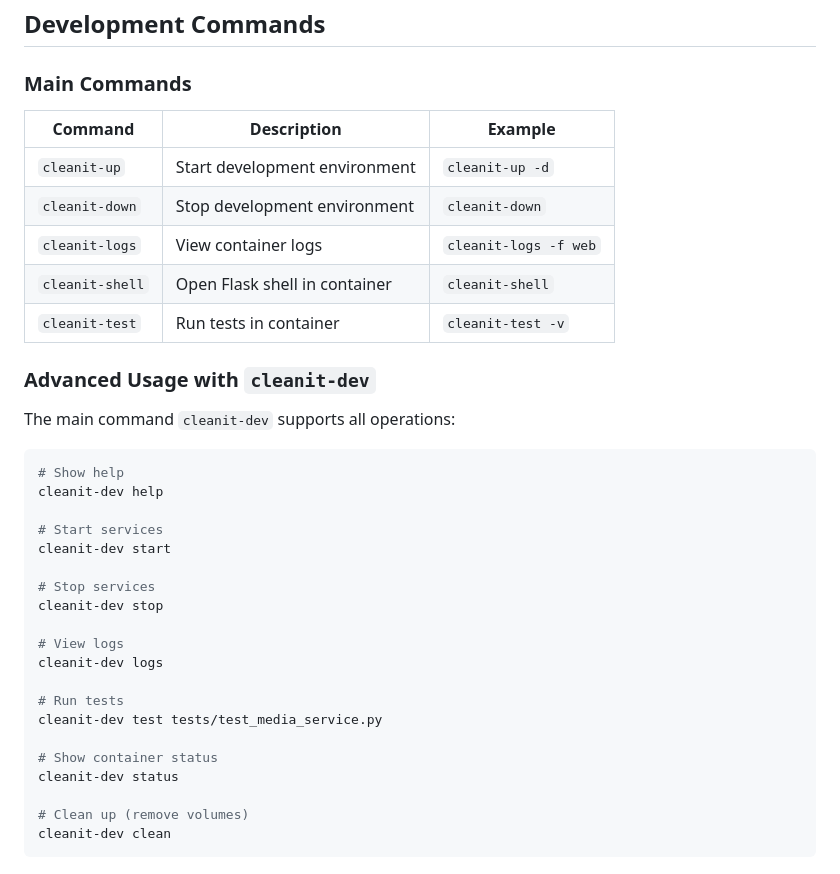
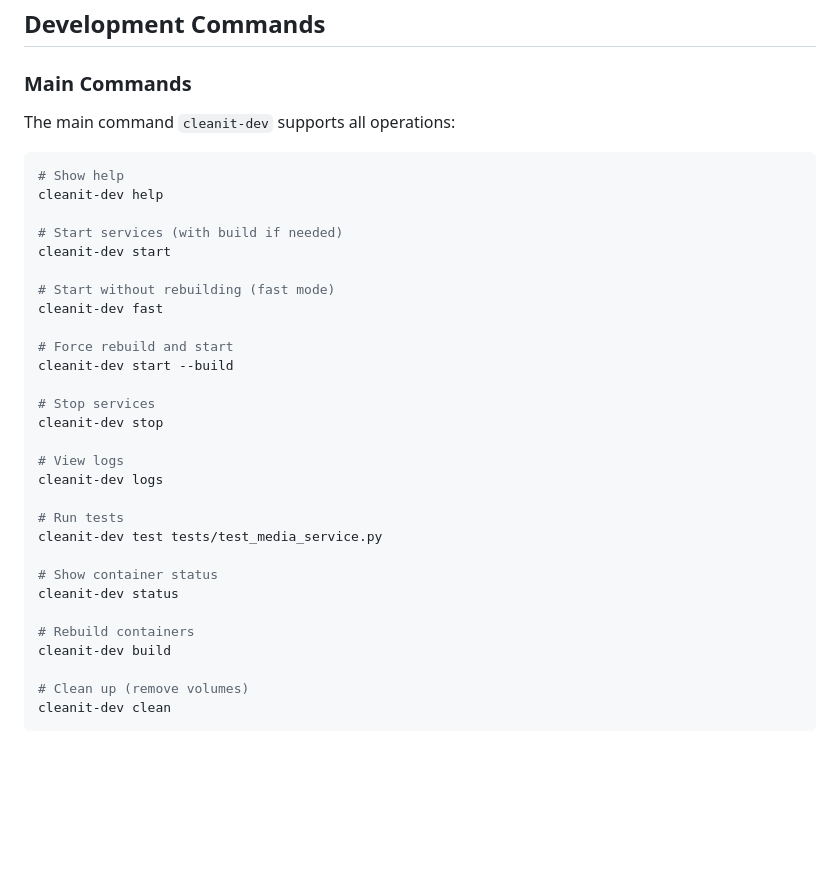
Before and after one commit to tomgosling57/cleanit, a Markdown page: docs/DEVELOPMENT.md, the part around one of its changes. Rendered like a GitHub page; blank space fills up the shorter version.

```diff
--- a/docs/DEVELOPMENT.md
+++ b/docs/DEVELOPMENT.md
@@ -53,15 +53,6 @@ cleanit-up -d
 
 ### Main Commands
 
-| Command | Description | Example |
-|---------|-------------|---------|
-| `cleanit-up` | Start development environment | `cleanit-up -d` |
-| `cleanit-down` | Stop development environment | `cleanit-down` |
-| `cleanit-logs` | View container logs | `cleanit-logs -f web` |
-| `cleanit-shell` | Open Flask shell in container | `cleanit-shell` |
-| `cleanit-test` | Run tests in container | `cleanit-test -v` |
-
-### Advanced Usage with `cleanit-dev`
 
 The main command `cleanit-dev` supports all operations:
 
@@ -69,8 +60,14 @@ The main command `cleanit-dev` supports all operations:
 # Show help
 cleanit-dev help
 
-# Start services
+# Start services (with build if needed)
 cleanit-dev start
+
+# Start without rebuilding (fast mode)
+cleanit-dev fast
+
+# Force rebuild and start
+cleanit-dev start --build
 
 # Stop services
 cleanit-dev stop
@@ -83,6 +80,9 @@ cleanit-dev test tests/test_media_service.py
 
 # Show container status
 cleanit-dev status
+
+# Rebuild containers
+cleanit-dev build
 
 # Clean up (remove volumes)
 cleanit-dev clean
```
Also changed, not shown: other parts of docs/DEVELOPMENT.md (+6 -43 lines).
